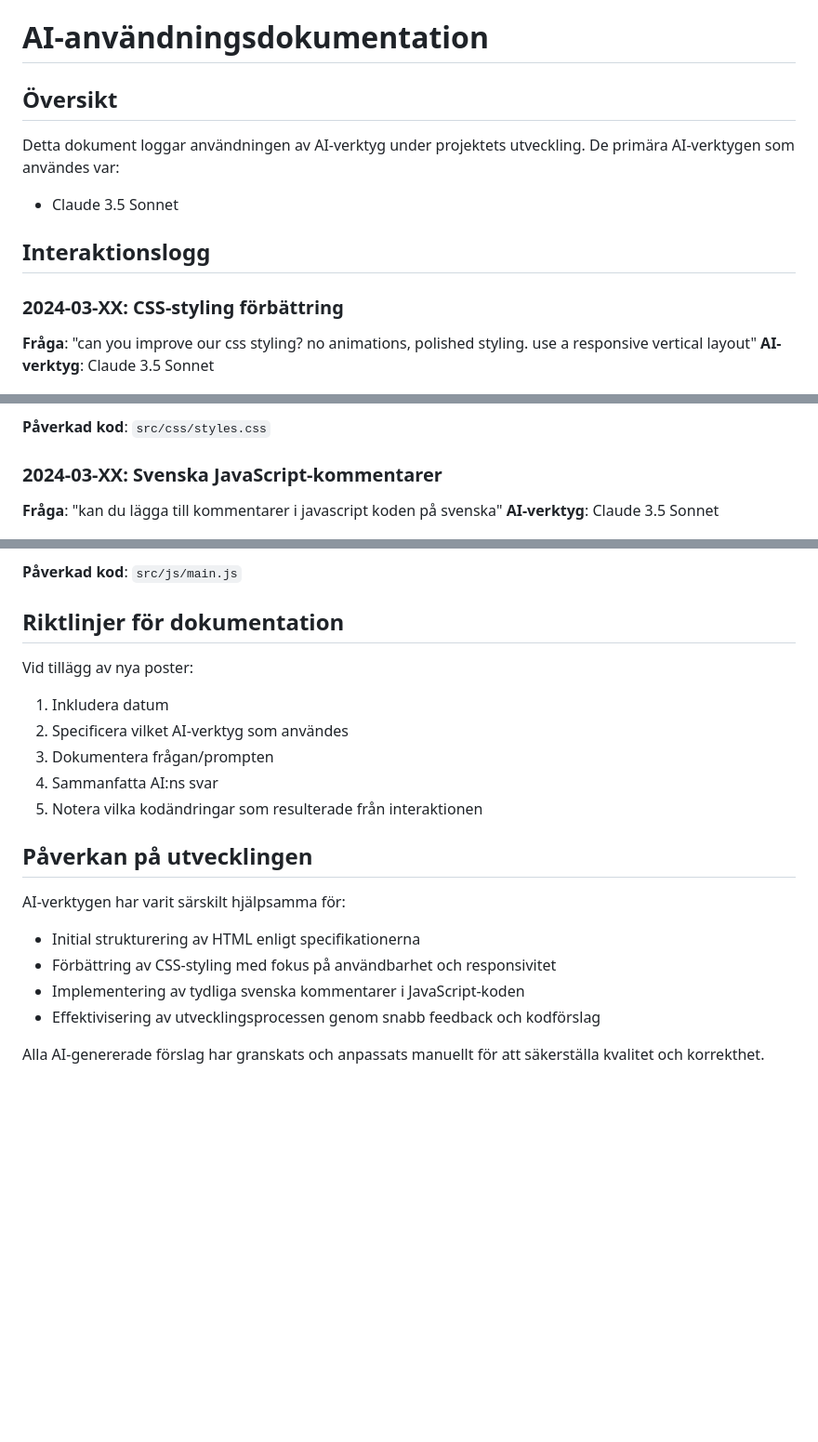
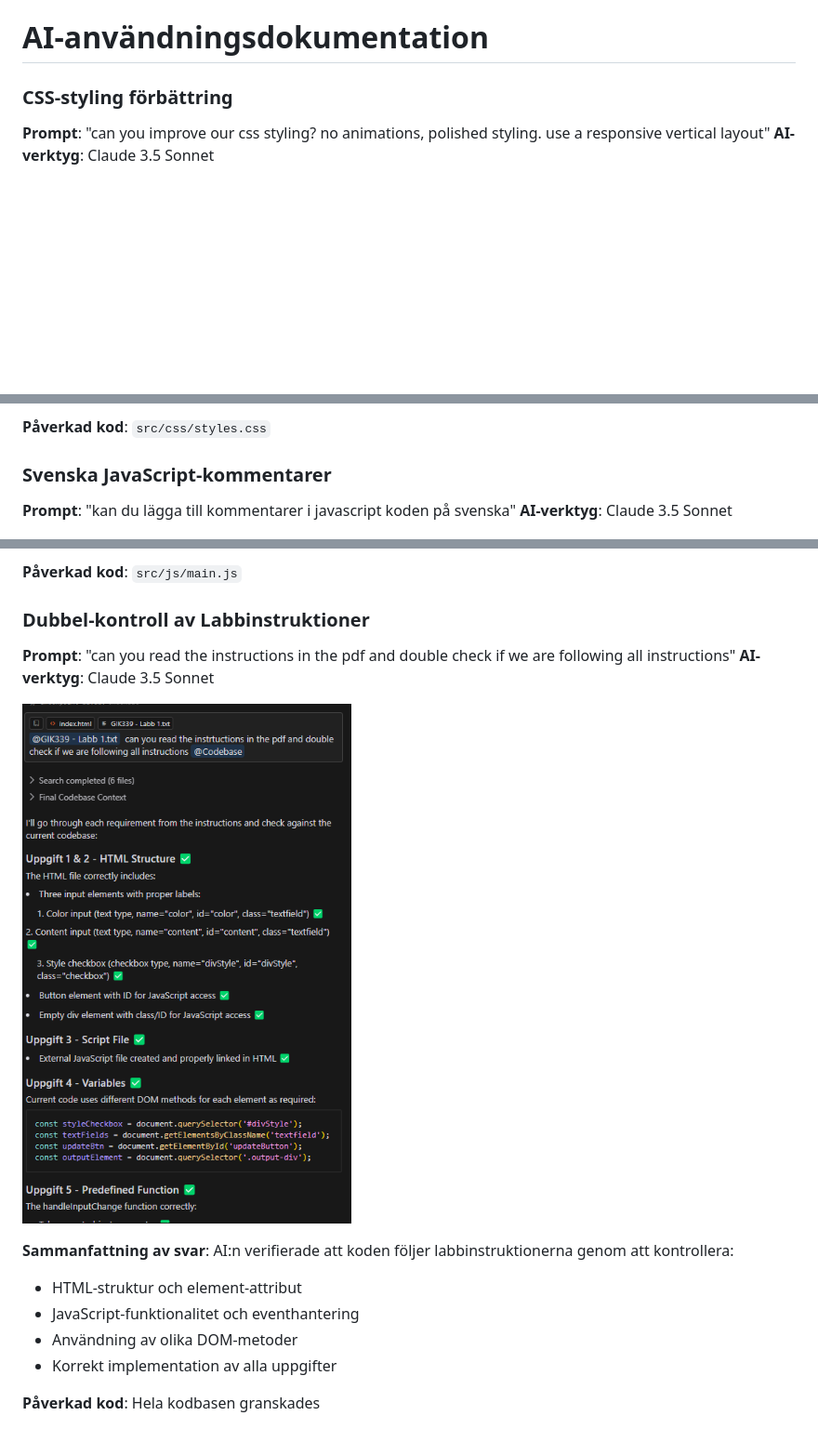
Before and after one commit to Arvideid/gik339-50-labb1, a Markdown page: README.md, 3 parts joined by grey strips. Shown: that part at 93% size. GitHub-like rendering; pictures changed too: images/doublecheckinstructions.png (added); blank space fills up the shorter version.

```diff
--- a/README.md
+++ b/README.md
@@ -1,13 +1,7 @@
 # AI-användningsdokumentation
 
-## Översikt
-Detta dokument loggar användningen av AI-verktyg under projektets utveckling. De primära AI-verktygen som användes var:
-- Claude 3.5 Sonnet
-
-## Interaktionslogg
-
-### 2024-03-XX: CSS-styling förbättring
-**Fråga**: "can you improve our css styling? no animations, polished styling. use a responsive vertical layout"
+### CSS-styling förbättring
+**Prompt**: "can you improve our css styling? no animations, polished styling. use a responsive vertical layout"
 **AI-verktyg**: Claude 3.5 Sonnet
 
 ![CSS-styling förfrågan](./images/cssstyling.png)
@@ -20,8 +14,8 @@ Detta dokument loggar användningen av AI-verktyg under projektets utveckling. D
 
 **Påverkad kod**: `src/css/styles.css`
 
-### 2024-03-XX: Svenska JavaScript-kommentarer
-**Fråga**: "kan du lägga till kommentarer i javascript koden på svenska"
+### Svenska JavaScript-kommentarer
+**Prompt**: "kan du lägga till kommentarer i javascript koden på svenska"
 **AI-verktyg**: Claude 3.5 Sonnet
 
 ![JavaScript-kommentarer förfrågan](./images/jscomments.png)
@@ -33,19 +27,16 @@ Detta dokument loggar användningen av AI-verktyg under projektets utveckling. D
 
 **Påverkad kod**: `src/js/main.js`
 
-## Riktlinjer för dokumentation
-Vid tillägg av nya poster:
-1. Inkludera datum
-2. Specificera vilket AI-verktyg som användes
-3. Dokumentera frågan/prompten
-4. Sammanfatta AI:ns svar
-5. Notera vilka kodändringar som resulterade från interaktionen
+### Dubbel-kontroll av Labbinstruktioner
+**Prompt**: "can you read the instructions in the pdf and double check if we are following all instructions"
+**AI-verktyg**: Claude 3.5 Sonnet
 
-## Påverkan på utvecklingen
-AI-verktygen har varit särskilt hjälpsamma för:
-- Initial strukturering av HTML enligt specifikationerna
-- Förbättring av CSS-styling med fokus på användbarhet och responsivitet
-- Implementering av tydliga svenska kommentarer i JavaScript-koden
-- Effektivisering av utvecklingsprocessen genom snabb feedback och kodförslag
+![Dubbel-kontroll förfrågan](./images/doublecheckinstructions.png)
 
-Alla AI-genererade förslag har granskats och anpassats manuellt för att säkerställa kvalitet och korrekthet.
+**Sammanfattning av svar**: AI:n verifierade att koden följer labbinstruktionerna genom att kontrollera:
+- HTML-struktur och element-attribut
+- JavaScript-funktionalitet och eventhantering
+- Användning av olika DOM-metoder
+- Korrekt implementation av alla uppgifter
+
+**Påverkad kod**: Hela kodbasen granskades
```
Also changed, not shown: 2 other files.
